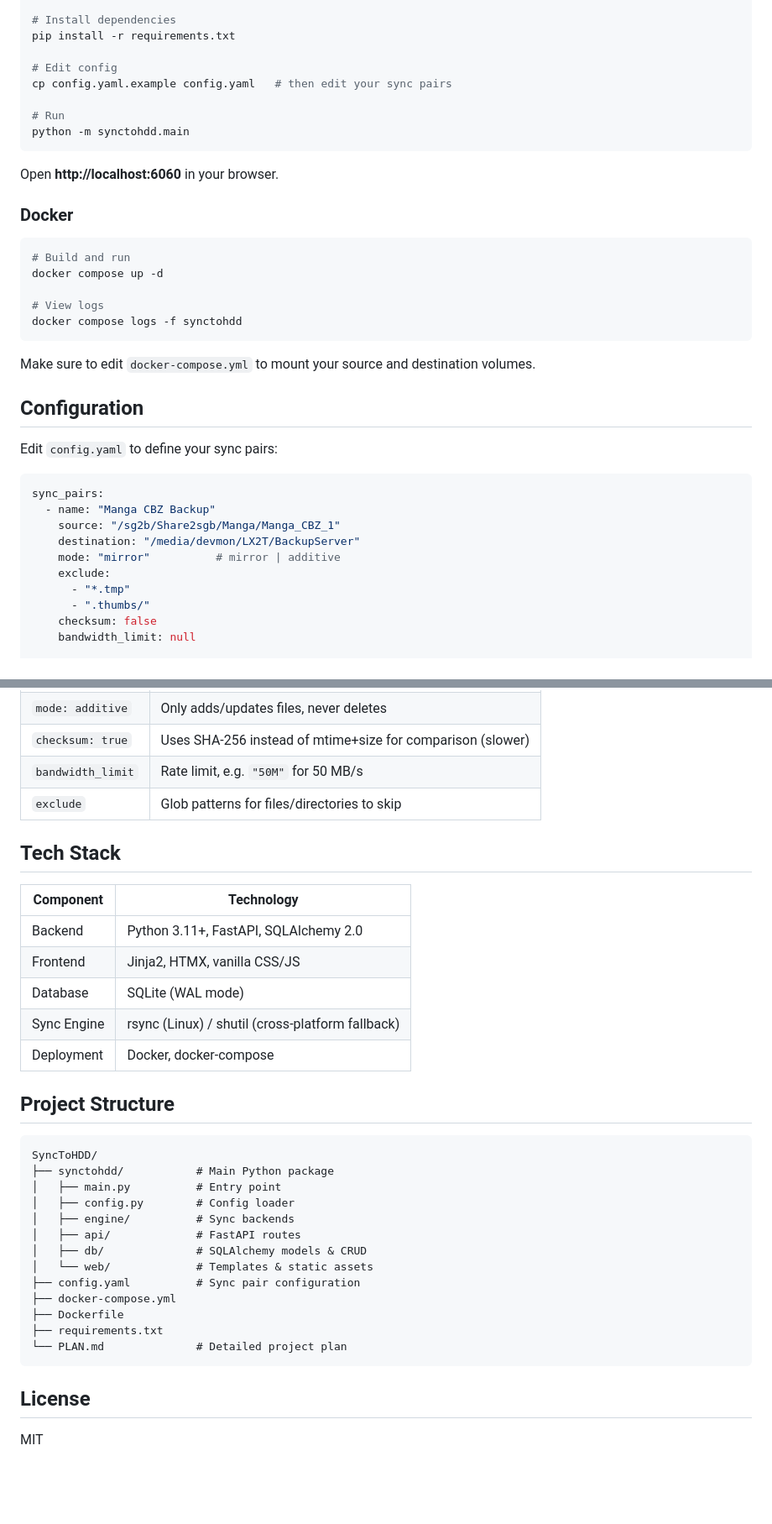
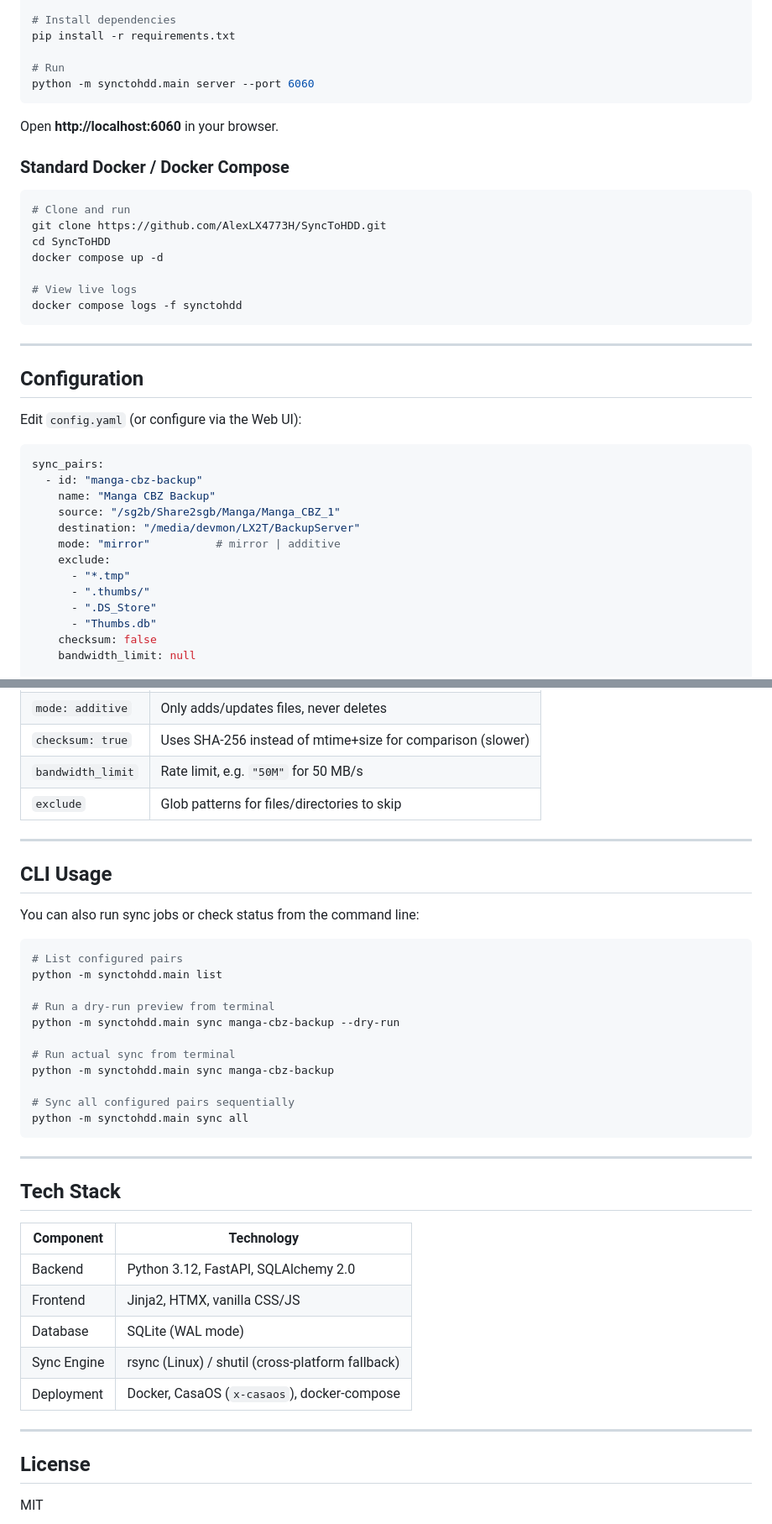
Before and after one commit to AlexLX4773H/SyncToHDD, a Markdown page: README.md, 2 parts joined by grey strips. Shown at 84% size. Drawn GitHub-style; blank space fills up the shorter version.

````diff
--- a/README.md
+++ b/README.md
@@ -35,40 +60,42 @@ venv\Scripts\activate      # Windows
 # Install dependencies
 pip install -r requirements.txt
 
-# Edit config
-cp config.yaml.example config.yaml   # then edit your sync pairs
-
 # Run
-python -m synctohdd.main
+python -m synctohdd.main server --port 6060
 ```
 
 Open **http://localhost:6060** in your browser.
 
-### Docker
+### Standard Docker / Docker Compose
 
 ```bash
-# Build and run
+# Clone and run
+git clone https://github.com/AlexLX4773H/SyncToHDD.git
+cd SyncToHDD
 docker compose up -d
 
-# View logs
+# View live logs
 docker compose logs -f synctohdd
 ```
 
-Make sure to edit `docker-compose.yml` to mount your source and destination volumes.
+---
 
 ## Configuration
 
-Edit `config.yaml` to define your sync pairs:
+Edit `config.yaml` (or configure via the Web UI):
 
 ```yaml
 sync_pairs:
-  - name: "Manga CBZ Backup"
+  - id: "manga-cbz-backup"
+    name: "Manga CBZ Backup"
     source: "/sg2b/Share2sgb/Manga/Manga_CBZ_1"
     destination: "/media/devmon/LX2T/BackupServer"
     mode: "mirror"          # mirror | additive
     exclude:
       - "*.tmp"
       - ".thumbs/"
+      - ".DS_Store"
+      - "Thumbs.db"
     checksum: false
     bandwidth_limit: null
 
@@ -89,33 +116,39 @@ database:
 | `bandwidth_limit` | Rate limit, e.g. `"50M"` for 50 MB/s |
 | `exclude` | Glob patterns for files/directories to skip |
 
+---
+
+## CLI Usage
+
+You can also run sync jobs or check status from the command line:
+
+```bash
+# List configured pairs
+python -m synctohdd.main list
+
+# Run a dry-run preview from terminal
+python -m synctohdd.main sync manga-cbz-backup --dry-run
+
+# Run actual sync from terminal
+python -m synctohdd.main sync manga-cbz-backup
+
+# Sync all configured pairs sequentially
+python -m synctohdd.main sync all
+```
+
+---
+
 ## Tech Stack
 
 | Component | Technology |
 |-----------|-----------|
-| Backend | Python 3.11+, FastAPI, SQLAlchemy 2.0 |
+| Backend | Python 3.12, FastAPI, SQLAlchemy 2.0 |
 | Frontend | Jinja2, HTMX, vanilla CSS/JS |
 | Database | SQLite (WAL mode) |
 | Sync Engine | rsync (Linux) / shutil (cross-platform fallback) |
-| Deployment | Docker, docker-compose |
+| Deployment | Docker, CasaOS (`x-casaos`), docker-compose |
 
-## Project Structure
-
-```
-SyncToHDD/
-├── synctohdd/           # Main Python package
-│   ├── main.py          # Entry point
-│   ├── config.py        # Config loader
-│   ├── engine/          # Sync backends
-│   ├── api/             # FastAPI routes
-│   ├── db/              # SQLAlchemy models & CRUD
-│   └── web/             # Templates & static assets
-├── config.yaml          # Sync pair configuration
-├── docker-compose.yml
-├── Dockerfile
-├── requirements.txt
-└── PLAN.md              # Detailed project plan
-```
+---
 
 ## License
 
````
Also changed, not shown: other parts of README.md (+28 -3 lines), assets/icon.png (added), 3 other files.
